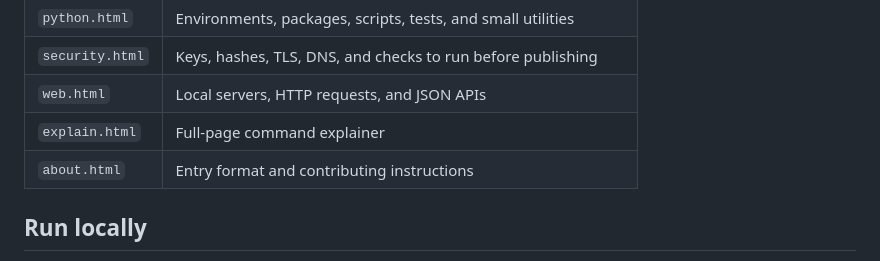
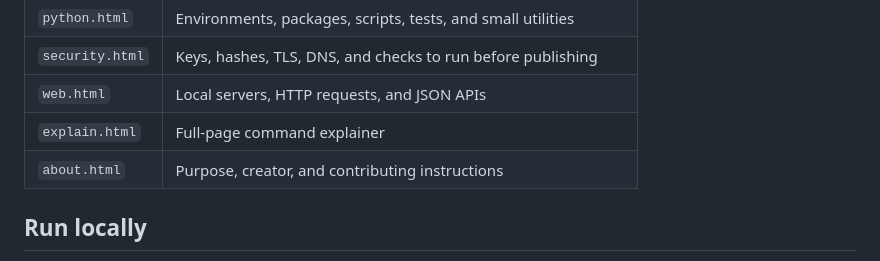
Before and after one commit to arovex/cmdbook, a Markdown page: README.md, the part around the change. Rendered like a GitHub page.

```diff
--- a/README.md
+++ b/README.md
@@ -15,7 +15,7 @@ A command reference for Linux, Git, Python, security, and web. Every entry expla
 | `security.html` | Keys, hashes, TLS, DNS, and checks to run before publishing |
 | `web.html` | Local servers, HTTP requests, and JSON APIs |
 | `explain.html` | Full-page command explainer |
-| `about.html` | Entry format and contributing instructions |
+| `about.html` | Purpose, creator, and contributing instructions |
 
 ## Run locally
 
```
Also changed, not shown: docs/preview.png, 11 other files.
